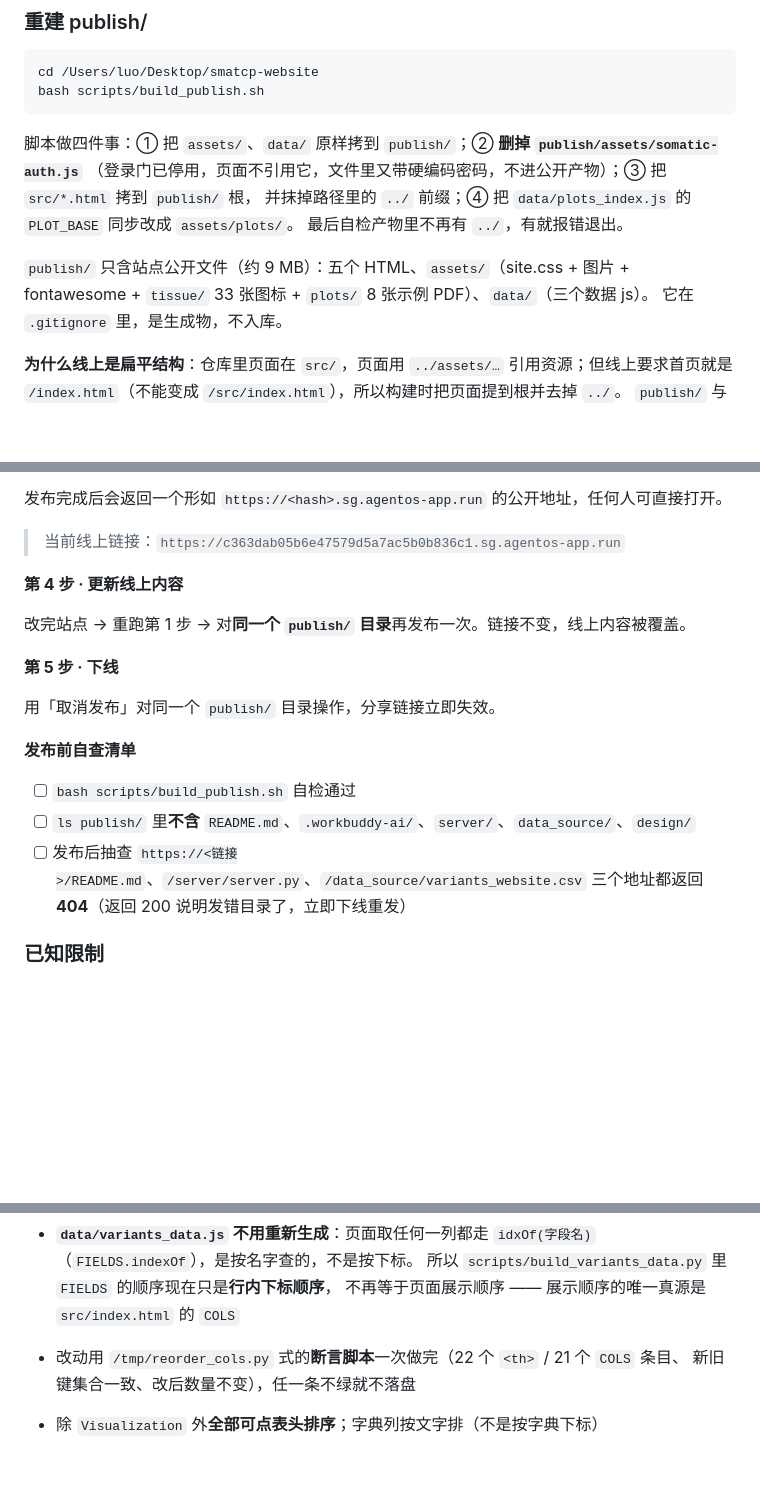
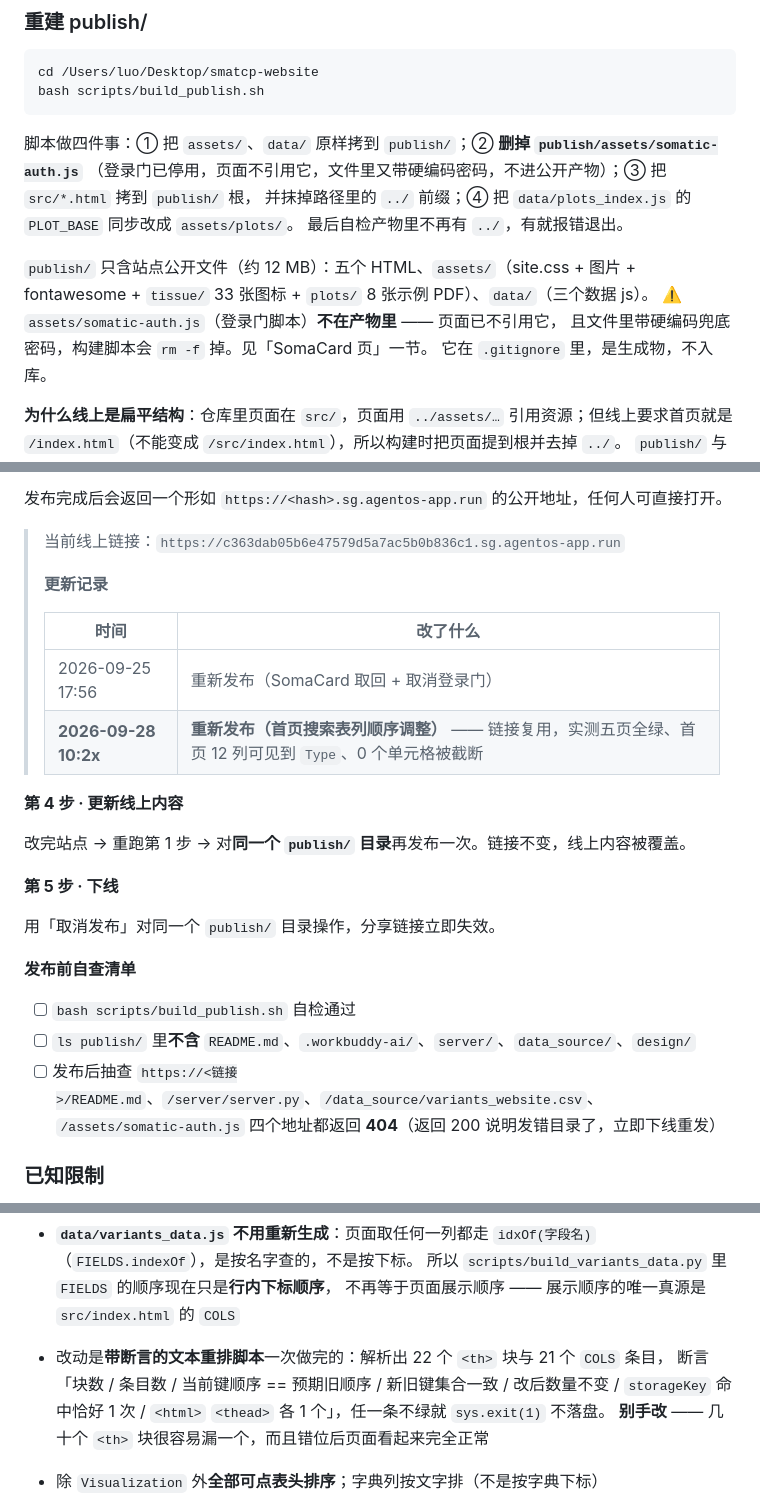
Before and after one commit to luo4399/smatcp-website, a Markdown page: README.md, 3 parts joined by grey strips. Drawn GitHub-style; blank space fills up the shorter version.

Commit message:
README：记录 2026-09-28 重新发布；补齐发布产物与自查清单
- 线上链接下补「更新记录」小表（09-25 / 09-28 两次重发）
- publish/ 体积 9 MB -> 12 MB，并写明 assets/somatic-auth.js 不进产物
- 发布前自查清单从 3 个地址扩到 4 个（补 /assets/somatic-auth.js 也应 404）
- 列顺序那节：把「改动用 /tmp/reorder_cols.py」改成描述断言脚本的规则
  （临时路径会消失），并补上「别手改，错位后页面看起来完全正常」的提醒
- 表格总宽改为「约 2620~2674px」，说明本地与线上按字体度量会差几十像素，
  但实测 0 个单元格被截断

```diff
--- a/README.md
+++ b/README.md
@@ -180,8 +180,10 @@ bash scripts/build_publish.sh
 并抹掉路径里的 `../` 前缀；④ 把 `data/plots_index.js` 的 `PLOT_BASE` 同步改成 `assets/plots/`。
 最后自检产物里不再有 `../`，有就报错退出。
 
-`publish/` 只含站点公开文件（约 9 MB）：五个 HTML、`assets/`（site.css + 图片 + fontawesome +
+`publish/` 只含站点公开文件（约 12 MB）：五个 HTML、`assets/`（site.css + 图片 + fontawesome +
 `tissue/` 33 张图标 + `plots/` 8 张示例 PDF）、`data/`（三个数据 js）。
+⚠️ `assets/somatic-auth.js`（登录门脚本）**不在产物里** —— 页面已不引用它，
+且文件里带硬编码兜底密码，构建脚本会 `rm -f` 掉。见「SomaCard 页」一节。
 它在 `.gitignore` 里，是生成物，不入库。
 
 **为什么线上是扁平结构**：仓库里页面在 `src/`，页面用 `../assets/…` 引用资源；但线上要求首页就是
@@ -212,6 +214,13 @@ bash scripts/build_publish.sh
 发布完成后会返回一个形如 `https://<hash>.sg.agentos-app.run` 的公开地址，任何人可直接打开。
 
 > 当前线上链接：`https://c363dab05b6e47579d5a7ac5b0b836c1.sg.agentos-app.run`
+>
+> **更新记录**
+>
+> | 时间 | 改了什么 |
+> |---|---|
+> | 2026-09-25 17:56 | 重新发布（SomaCard 取回 + 取消登录门） |
+> | **2026-09-28 10:2x** | **重新发布（首页搜索表列顺序调整）** —— 链接复用，实测五页全绿、首页 12 列可见到 `Type`、0 个单元格被截断 |
 
 **第 4 步 · 更新线上内容**
 
@@ -225,8 +234,8 @@ bash scripts/build_publish.sh
 
 - [ ] `bash scripts/build_publish.sh` 自检通过
 - [ ] `ls publish/` 里**不含** `README.md`、`.workbuddy-ai/`、`server/`、`data_source/`、`design/`
-- [ ] 发布后抽查 `https://<链接>/README.md`、`/server/server.py`、`/data_source/variants_website.csv`
-      三个地址都返回 **404**（返回 200 说明发错目录了，立即下线重发）
+- [ ] 发布后抽查 `https://<链接>/README.md`、`/server/server.py`、`/data_source/variants_website.csv`、
+      `/assets/somatic-auth.js` 四个地址都返回 **404**（返回 200 说明发错目录了，立即下线重发）
 
 ### 已知限制
 
@@ -280,8 +291,10 @@ Infiltration PP | Infiltration | COSMIC Signature | CADD | Regulatory Score | Vi
   `idxOf(字段名)`（`FIELDS.indexOf`），是按名字查的，不是按下标。
   所以 `scripts/build_variants_data.py` 里 `FIELDS` 的顺序现在只是**行内下标顺序**，
   不再等于页面展示顺序 —— 展示顺序的唯一真源是 `src/index.html` 的 `COLS`
-- 改动用 `/tmp/reorder_cols.py` 式的**断言脚本**一次做完（22 个 `<th>` / 21 个 `COLS` 条目、
-  新旧键集合一致、改后数量不变），任一条不绿就不落盘
+- 改动是**带断言的文本重排脚本**一次做完的：解析出 22 个 `<th>` 块与 21 个 `COLS` 条目，
+  断言「块数 / 条目数 / 当前键顺序 == 预期旧顺序 / 新旧键集合一致 / 改后数量不变 /
+  `storageKey` 命中恰好 1 次 / `<html>` `<thead>` 各 1 个」，任一条不绿就 `sys.exit(1)` 不落盘。
+  **别手改** —— 几十个 `<th>` 块很容易漏一个，而且错位后页面看起来完全正常
 
 - 除 `Visualization` 外**全部可点表头排序**；字典列按文字排（不是按字典下标）
 - **表头筛选 8 组**（漏斗图标）：`Type` `Ti/Tv` `Tissue` `Donor` `Ref Origin`
```
Also changed, not shown: other parts of README.md (+3 -1 lines).
